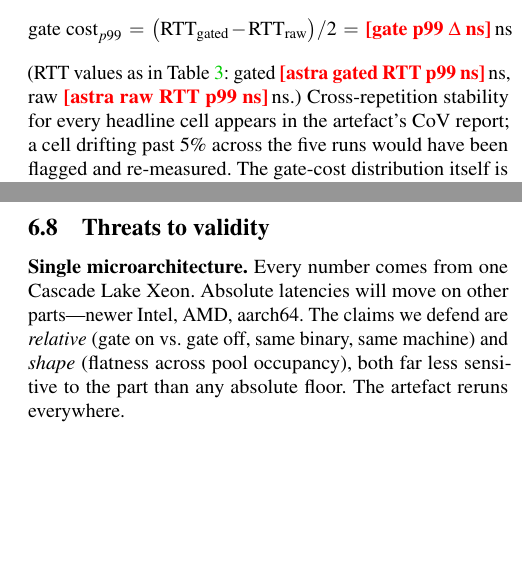
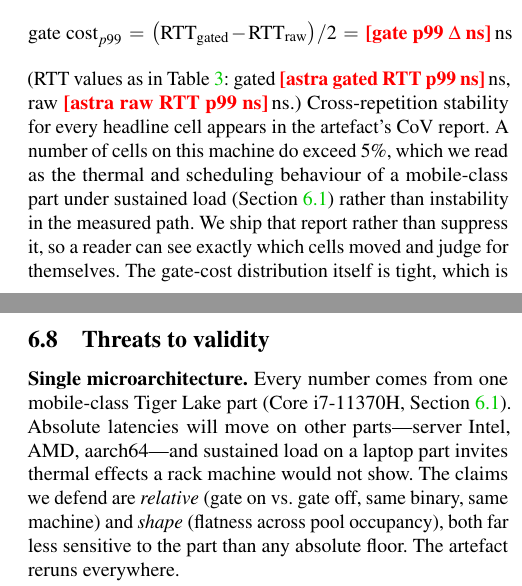
Before and after one commit to KernelArch-Lab/Astra, a LaTeX paper (papers/paper1/main.tex, which reads papers/paper1/sections/06_evaluation.tex): two parts of the columns of pages 7 and 8 of 11 before the commit and two parts of the columns of pages 7 and 8 of 12 after it, joined at a grey line, cut so that both start at the same text, the shorter picture padded with empty space. Compiled offline with pdfLaTeX; a LaTeX package or settings file that is missing is left out.

Commit message:
fix(paper1): correct the hardware in §6.8 and drop an unsupported CoV claim
Two things the paper asserted that are not true of the machine or the
measurements.

§6.8 opened "Every number comes from one Cascade Lake Xeon" — left over
from before §6.1 was rewritten for the actual host. It is an i7-11370H,
a mobile Tiger Lake part, and §6.1 says so four pages earlier. Now they
agree, and the threats paragraph carries the thermal caveat §6.1 already
makes rather than implying rack-class silicon.

§6.2 told reviewers a cell drifting past 5% CoV "would have been flagged
and re-measured." The 2026-08-16 sweep flags 80 cells and re-measured
none, and the CoV report shipping in the artefact says so out loud — a
reviewer running it hits the contradiction on the first run. Replaced
with what actually happens: the cells overshoot, we read that as thermal
and scheduling behaviour of a laptop part under sustained load, and we
ship the report instead of suppressing it.

Co-Authored-By: Claude Opus 5 <noreply@anthropic.com>

```diff
--- a/papers/paper1/sections/06_evaluation.tex
+++ b/papers/paper1/sections/06_evaluation.tex
@@ -90,8 +90,12 @@ the gated--raw delta:
 (RTT values as in \Cref{tab:rtt}: gated \gatedAstraRTT\,ns, raw
 \rawAstraRTT\,ns.)
 Cross-repetition stability for every headline cell appears in the
-artefact's CoV report; a cell drifting past 5\% across the five runs
-would have been flagged and re-measured. The gate-cost distribution
+artefact's CoV report. A number of cells on this machine do exceed
+5\%, which we read as the thermal and scheduling behaviour of a
+mobile-class part under sustained load (\Cref{sec:eval:hw}) rather
+than instability in the measured path. We ship that report rather
+than suppress it, so a reader can see exactly which cells moved and
+judge for themselves. The gate-cost distribution
 itself is tight, which is what you would expect from a validate body
 with no branches after the slot load.
 
@@ -231,12 +235,15 @@ hand-written C++ reference oracle.}
 \subsection{Threats to validity}
 \label{sec:eval:threats}
 
-\para{Single microarchitecture} Every number comes from one Cascade
-Lake Xeon. Absolute latencies will move on other parts---newer Intel,
-AMD, aarch64. The claims we defend are \emph{relative} (gate on vs.\
-gate off, same binary, same machine) and \emph{shape} (flatness
-across pool occupancy), both far less sensitive to the part than any
-absolute floor. The artefact reruns everywhere.
+\para{Single microarchitecture} Every number comes from one
+mobile-class Tiger Lake part (Core i7-11370H, \Cref{sec:eval:hw}).
+Absolute latencies will move on other parts---server Intel,
+AMD, aarch64---and sustained load on a laptop part invites thermal
+effects a rack machine would not show. The claims we defend are
+\emph{relative} (gate on vs.\ gate off, same binary, same machine)
+and \emph{shape} (flatness across pool occupancy), both far less
+sensitive to the part than any absolute floor. The artefact reruns
+everywhere.
 
 \para{Aeron comparison} Aeron's 250\,ns figure is its published
 number on its authors' hardware. Our primary comparison is our own
```
